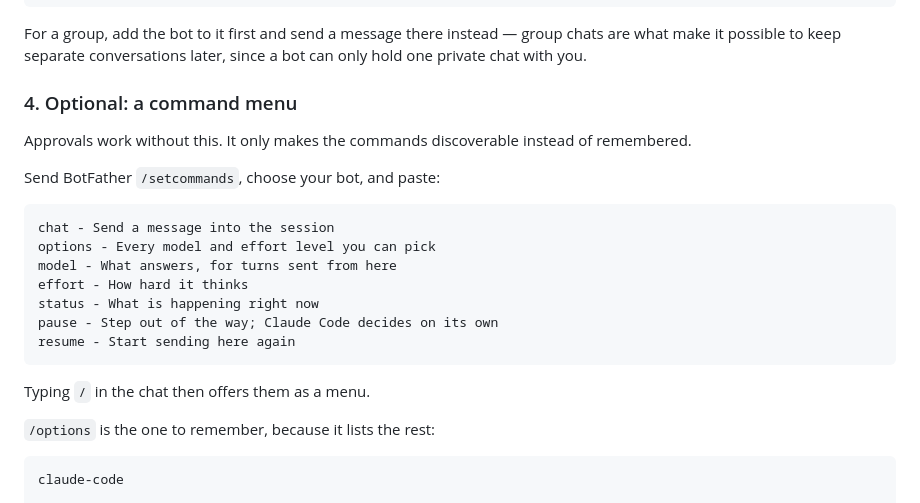
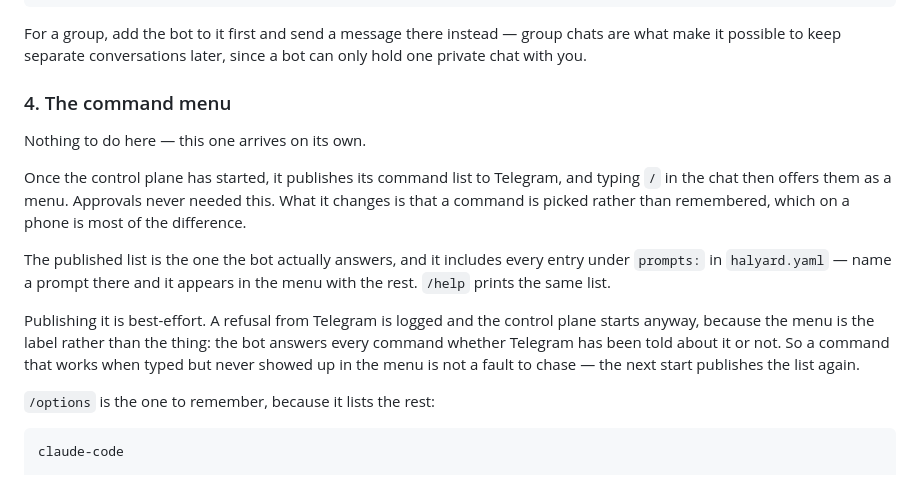
Before and after one commit to alperarabaci/halyard-fleet, a Markdown page: docs/telegram.md, the part around the change. GitHub-like rendering.

Commit message:
Stop asking the reader to paste in a command menu
Halyard has published its own list since d105801: `TelegramAdapter.start()` hands `set_my_commands` the `COMMANDS` tuple plus every prompt configured in `halyard.yaml`, and the API writes it to all four command scopes. The `/setcommands` step in `docs/telegram.md` has had nothing to do since.

What it told you to paste was also a hand-kept copy of `COMMANDS`, and it had drifted: no `/to`, `/commit`, `/review_and_commit`, `/open`, `/command`, `/label`, `/doctor` or `/help`. Reprinting a list that lives in the code is the drift being removed, so the section describes what happens on its own instead.

Publishing is best-effort, and the section now says so. A bot that answers a command the menu never showed is not broken, which is worth knowing before somebody goes looking for the fault.

Co-Authored-By: Claude Opus 5 <noreply@anthropic.com>

````diff
--- a/docs/telegram.md
+++ b/docs/telegram.md
@@ -53,23 +53,22 @@ For a group, add the bot to it first and send a message there instead — group
 it possible to keep separate conversations later, since a bot can only hold one private chat with
 you.
 
-### 4. Optional: a command menu
+### 4. The command menu
 
-Approvals work without this. It only makes the commands discoverable instead of remembered.
+Nothing to do here — this one arrives on its own.
 
-Send BotFather `/setcommands`, choose your bot, and paste:
+Once the control plane has started, it publishes its command list to Telegram, and typing `/` in
+the chat then offers them as a menu. Approvals never needed this. What it changes is that a command
+is picked rather than remembered, which on a phone is most of the difference.
 
-```
-chat - Send a message into the session
-options - Every model and effort level you can pick
-model - What answers, for turns sent from here
-effort - How hard it thinks
-status - What is happening right now
-pause - Step out of the way; Claude Code decides on its own
-resume - Start sending here again
-```
+The published list is the one the bot actually answers, and it includes every entry under
+`prompts:` in `halyard.yaml` — name a prompt there and it appears in the menu with the rest.
+`/help` prints the same list.
 
-Typing `/` in the chat then offers them as a menu.
+Publishing it is best-effort. A refusal from Telegram is logged and the control plane starts
+anyway, because the menu is the label rather than the thing: the bot answers every command whether
+Telegram has been told about it or not. So a command that works when typed but never showed up in
+the menu is not a fault to chase — the next start publishes the list again.
 
 `/options` is the one to remember, because it lists the rest:
 
````
